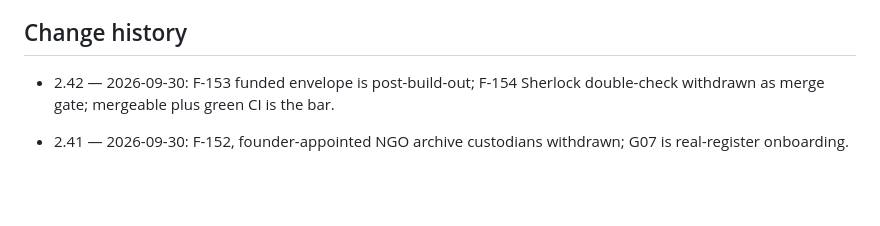
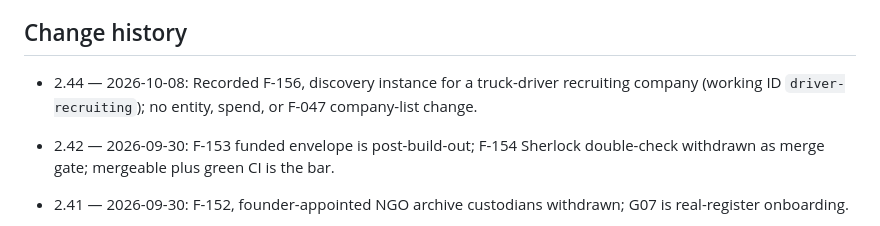
Before and after one commit to turkyildiz/Unilogistix, a Markdown page: governance/BOARD_REGISTER.md, the part around one of its changes. Drawn GitHub-style; blank space fills up the shorter version.

Commit message:
Board register v2.44: F-156
Auto-committed by scripts/register-autocommit.sh on Gram. Entries are Maestro-authored; Sherlock review required.

```diff
--- a/governance/BOARD_REGISTER.md
+++ b/governance/BOARD_REGISTER.md
@@ -234,6 +236,8 @@ Bootstrap human dependencies must be logged in the autonomy register. They do no
 
 ## Change history
 
+- 2.44 — 2026-10-08: Recorded F-156, discovery instance for a truck-driver recruiting company (working ID `driver-recruiting`); no entity, spend, or F-047 company-list change.
+
 - 2.42 — 2026-09-30: F-153 funded envelope is post-build-out; F-154 Sherlock double-check withdrawn as merge gate; mergeable plus green CI is the bar.
 
 - 2.41 — 2026-09-30: F-152, founder-appointed NGO archive custodians withdrawn; G07 is real-register onboarding.
```
Also changed, not shown: other parts of governance/BOARD_REGISTER.md (+3 -1 lines).
